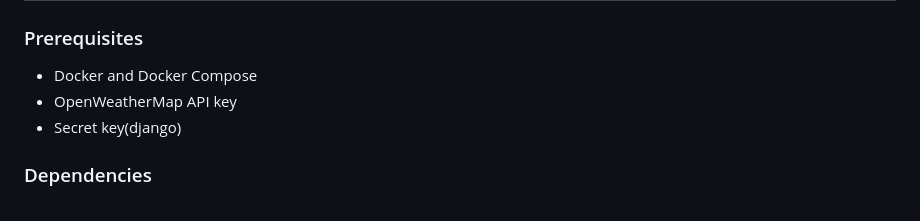
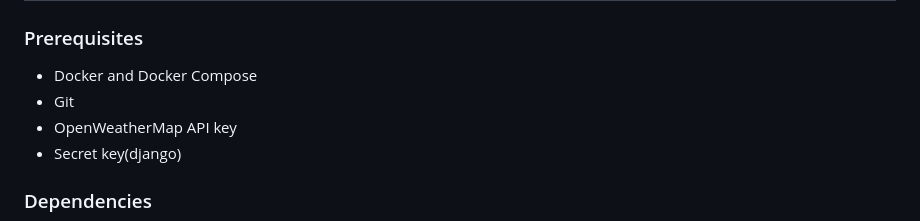
Before and after one commit to vtbossss/ZeotapA2, a Markdown page: README.md, the part around the change. GitHub-like rendering.

```diff
--- a/README.md
+++ b/README.md
@@ -52,6 +52,7 @@ ZeotapA2/
 
 ### Prerequisites
 - Docker and Docker Compose
+- Git
 - OpenWeatherMap API key
 - Secret key(django)
 
```
